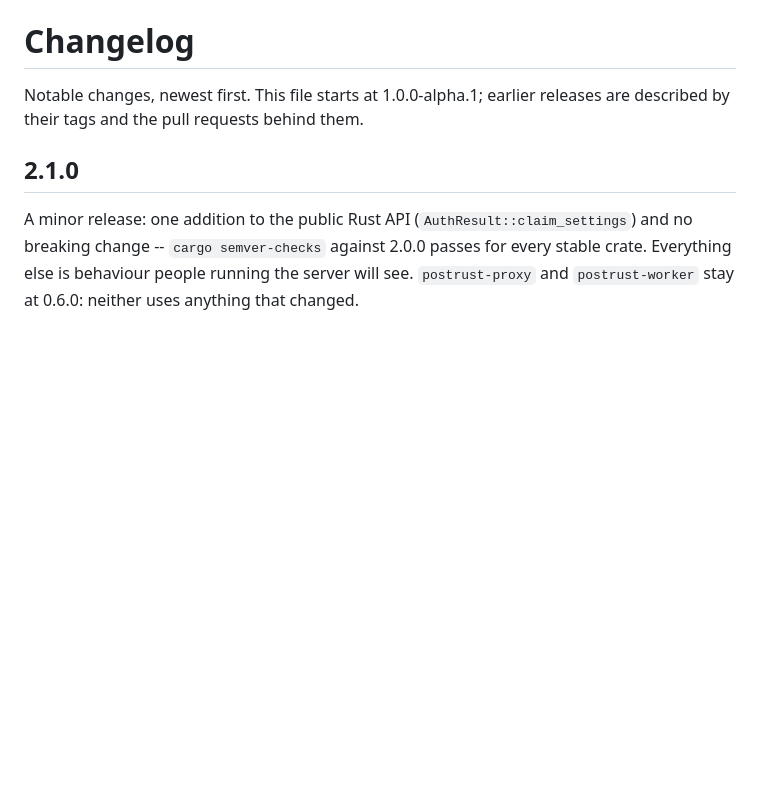
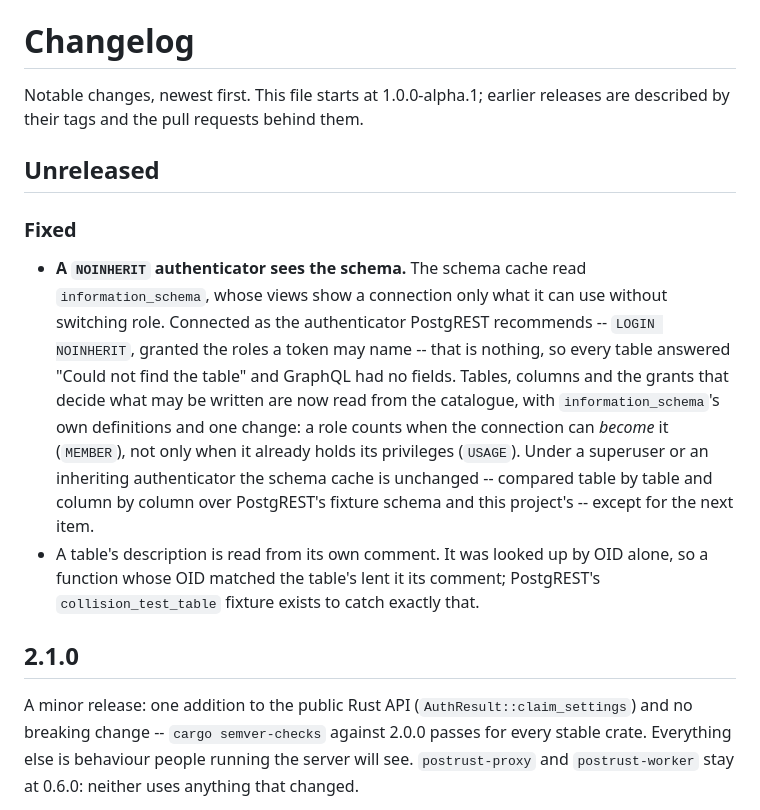
Before and after one commit to postrust/postrust, a Markdown page: CHANGELOG.md, the part around the change. Rendered like a GitHub page; blank space fills up the shorter version.

```diff
--- a/CHANGELOG.md
+++ b/CHANGELOG.md
@@ -2,6 +2,26 @@
 
 Notable changes, newest first. This file starts at 1.0.0-alpha.1; earlier
 releases are described by their tags and the pull requests behind them.
+
+## Unreleased
+
+### Fixed
+
+- **A `NOINHERIT` authenticator sees the schema.** The schema cache read
+  `information_schema`, whose views show a connection only what it can use
+  without switching role. Connected as the authenticator PostgREST recommends
+  -- `LOGIN NOINHERIT`, granted the roles a token may name -- that is nothing,
+  so every table answered "Could not find the table" and GraphQL had no fields.
+  Tables, columns and the grants that decide what may be written are now read
+  from the catalogue, with `information_schema`'s own definitions and one
+  change: a role counts when the connection can *become* it (`MEMBER`), not
+  only when it already holds its privileges (`USAGE`). Under a superuser or an
+  inheriting authenticator the schema cache is unchanged -- compared table by
+  table and column by column over PostgREST's fixture schema and this
+  project's -- except for the next item.
+- A table's description is read from its own comment. It was looked up by OID
+  alone, so a function whose OID matched the table's lent it its comment;
+  PostgREST's `collision_test_table` fixture exists to catch exactly that.
 
 ## 2.1.0
 
```
Also changed, not shown: docs/authentication.md (+24 -0 lines).
